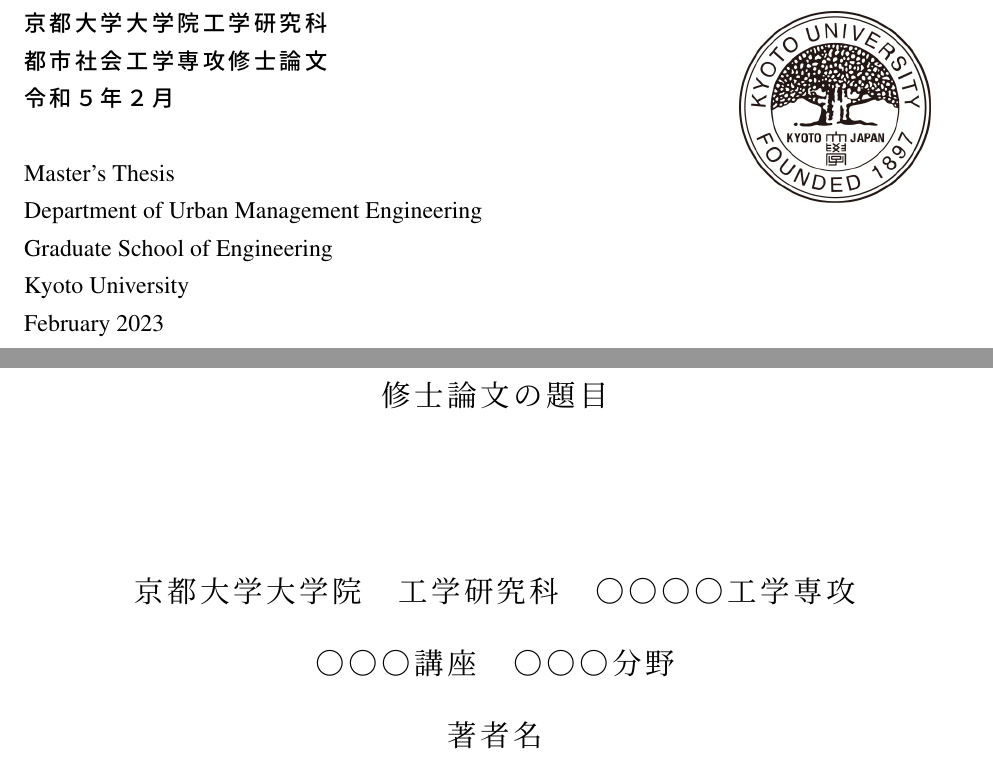
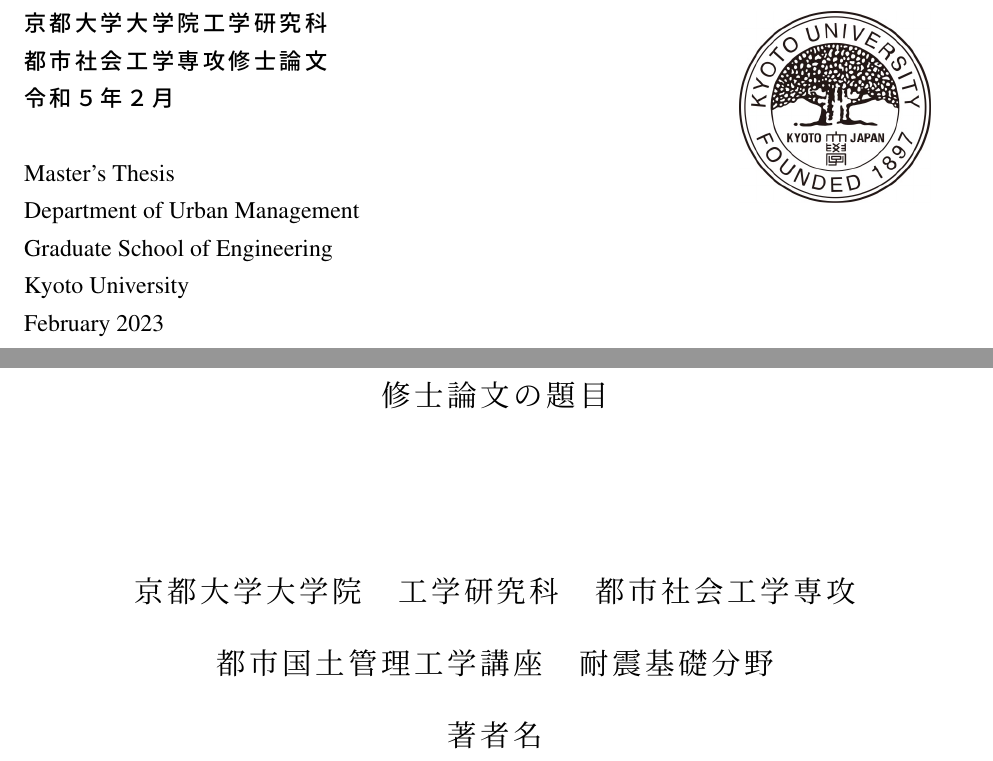
Before and after one commit to itoyuya1997/shuron, a LaTeX thesis (main.tex, which reads preamble.tex): two parts of page 2 of 14, joined at a grey line, cut so that both start at the same text. Compiled offline with upLaTeX and dvipdfmx; a LaTeX package or settings file that is missing is left out.

Commit message:
表紙をミスっていたので修正

```diff
--- a/main.tex
+++ b/main.tex
@@ -41,7 +41,7 @@
     }
     \\
     Master's Thesis\\
-    Department of Urban Management Engineering\\
+    Department of Urban Management\\
     Graduate School of Engineering\\
     Kyoto University\\
     February 2023\\
@@ -53,8 +53,8 @@
     \center{
     修士論文の題目\\
     \vspace{20mm}
-    京都大学大学院　工学研究科　○○○○工学専攻\\
-    ○○○講座　○○○分野\\
+    京都大学大学院　工学研究科　都市社会工学専攻\\
+    都市国土管理工学講座　耐震基礎分野\\
     著者名\\
     }
     }
--- a/preamble.tex
+++ b/preamble.tex
@@ -90,9 +90,11 @@
 \usepackage{multirow}
 
 %%単位コマンド簡略化
+% 数式環境中で\mathrm{m}とかじゃなくて\mで簡略化して書けるよ
 \newcommand{\m}{\mathrm{m}}
 \newcommand{\cm}{\mathrm{cm}}
 \newcommand{\km}{\mathrm{km}}
+\newcommand{\ms}{\mathrm{m/s}}
 \newcommand{\mm}{\mathrm{mm}}
 \newcommand{\s}{\mathrm{s}}
 \newcommand{\g}{\mathrm{g}}
@@ -162,3 +164,5 @@
 
 %本文を複数ファイルに分けてコンパイル&それぞれでコンパイル
 \usepackage{subfiles}
+%表書き用
+\usepackage{multirow}
```
